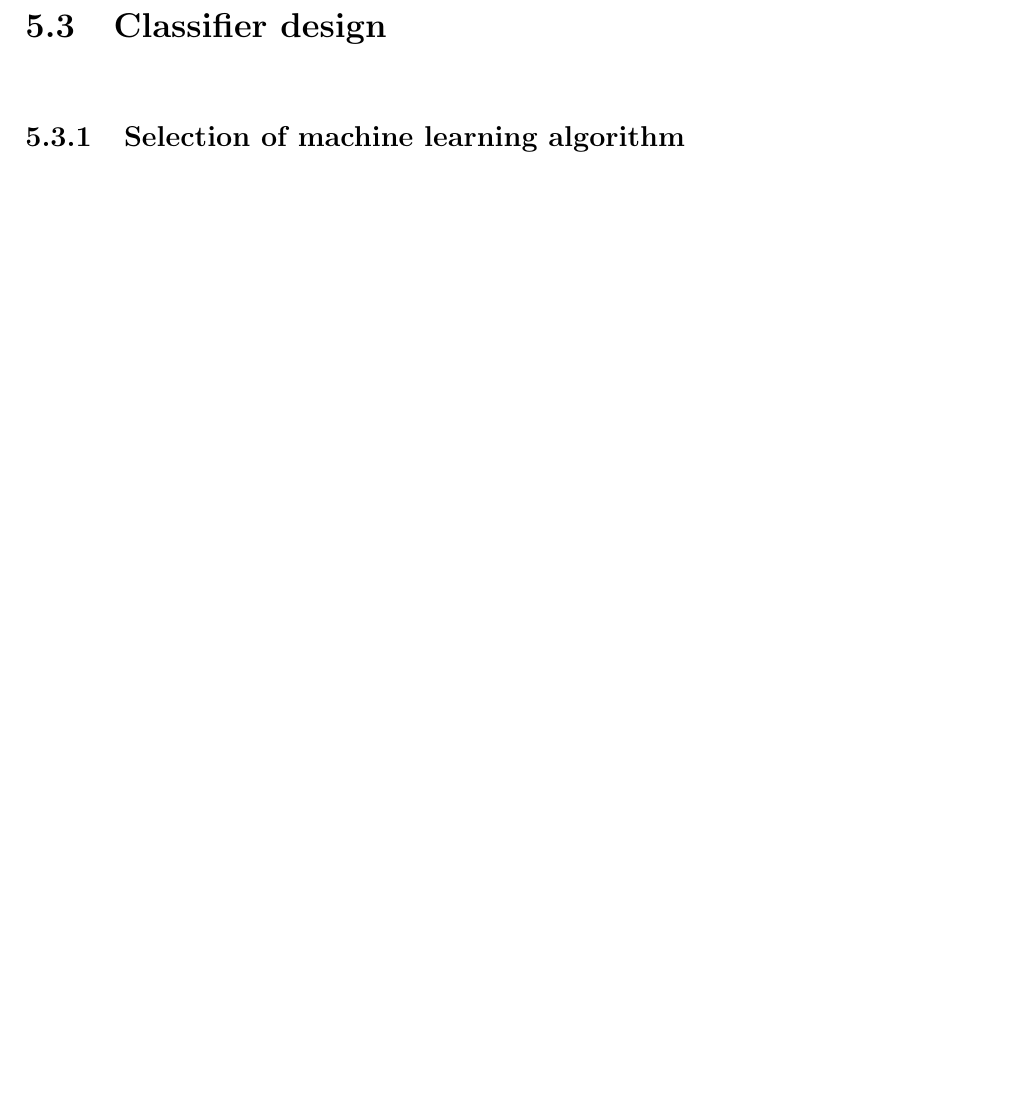
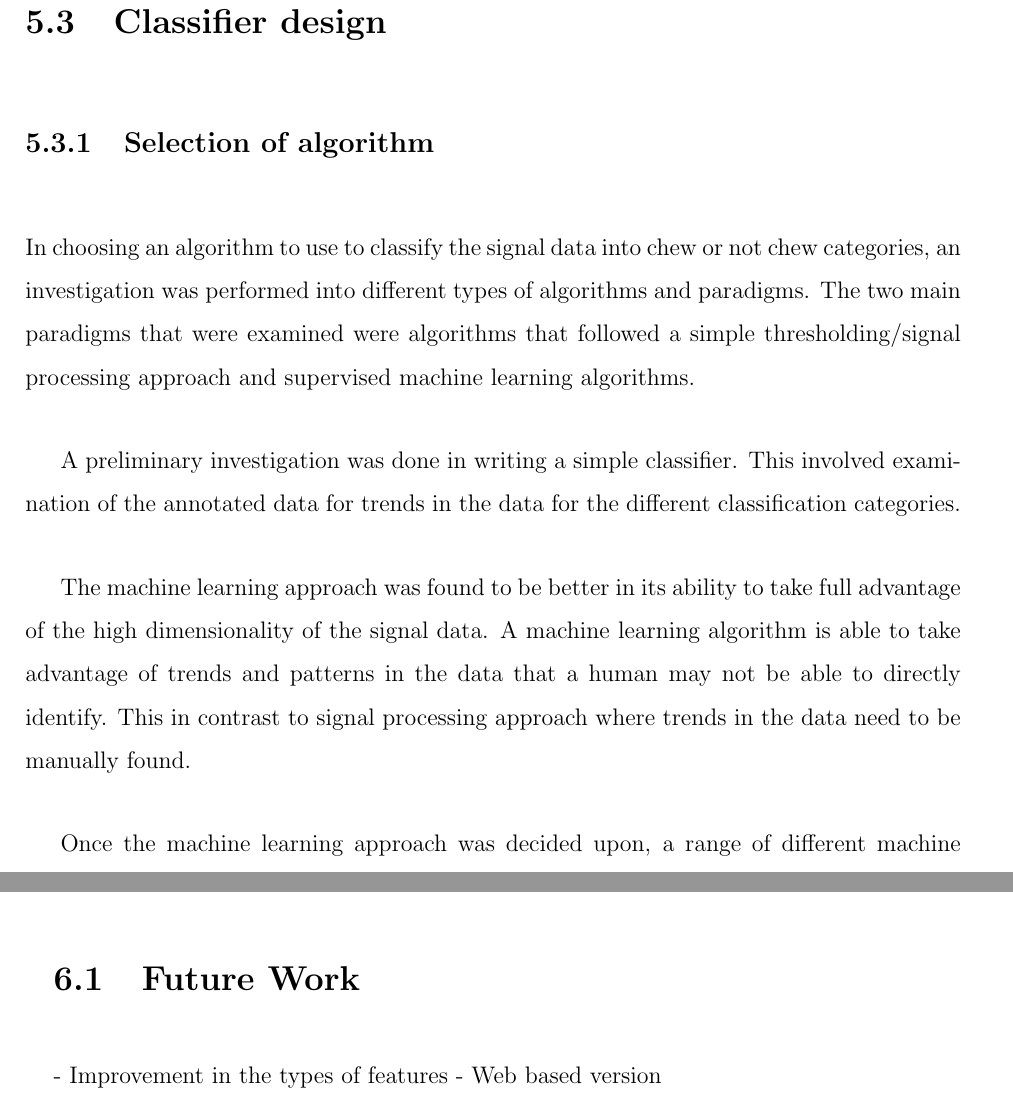
Before and after one commit to samvrlewis/thesis, a LaTeX thesis (thesis.tex, which reads sections/discussion.tex, sections/method.tex): part of page 46 of 51 before the commit and two parts of pages 46 and 49 of 53 after it, the two joined at a grey line, cut so that both start at the same text, the shorter picture padded with empty space. Compiled offline with pdfLaTeX.

Commit message:
wrote about the classifier algorithm decision process, added some headings to discussion section

```diff
--- a/sections/discussion.tex
+++ b/sections/discussion.tex
@@ -1,4 +1,11 @@
 \chapter{Discussion}
 - Analysis of the importance of different signals
+
 - Accuracy of the system
+
 - Something about how testing it with tagged data vs non-tagged data
+
+\section{Future Work}
+
+- Improvement in the types of features
+- Web based version
--- a/sections/method.tex
+++ b/sections/method.tex
@@ -204,9 +204,15 @@ To find time periods to classify, the videos of the experiment were used. These
 
 \section{Classifier design}
 
-\subsection{Selection of machine learning algorithm}
+\subsection{Selection of algorithm}
 
-Put a table here?
+In choosing an algorithm to use to classify the signal data into chew or not chew categories, an investigation was performed into different types of algorithms and paradigms. The two main paradigms that were examined were algorithms that followed a simple thresholding/signal processing approach and supervised machine learning algorithms.
+
+A preliminary investigation was done in writing a simple classifier. This involved examination of the annotated data for trends in the data for the different classification categories.
+
+The machine learning approach was found to be better in its ability to take full advantage of the high dimensionality of the signal data. A machine learning algorithm is able to take advantage of trends and patterns in the data that a human may not be able to directly identify. This in contrast to signal processing approach where trends in the data need to be manually found.
+
+Once the machine learning approach was decided upon, a range of different machine learning algorithms were considered for the classifier. Table \ref{machine larning table} shows the algorithms and lists basic properties of those algorithms.
 
 SVM - easy to use, fast to converge, easy to use on embedded systems, something about how to avoids over fitting
 
```
Also changed, not shown: sections/method.tex (28 more changed lines).
